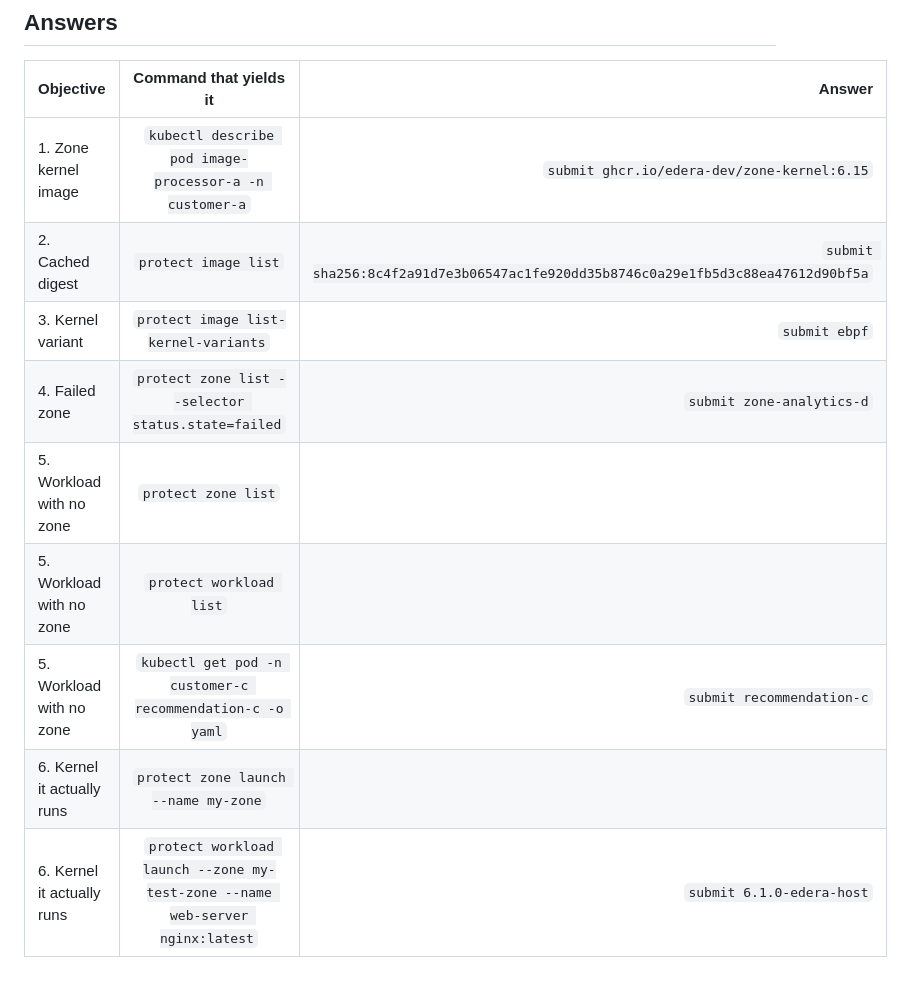
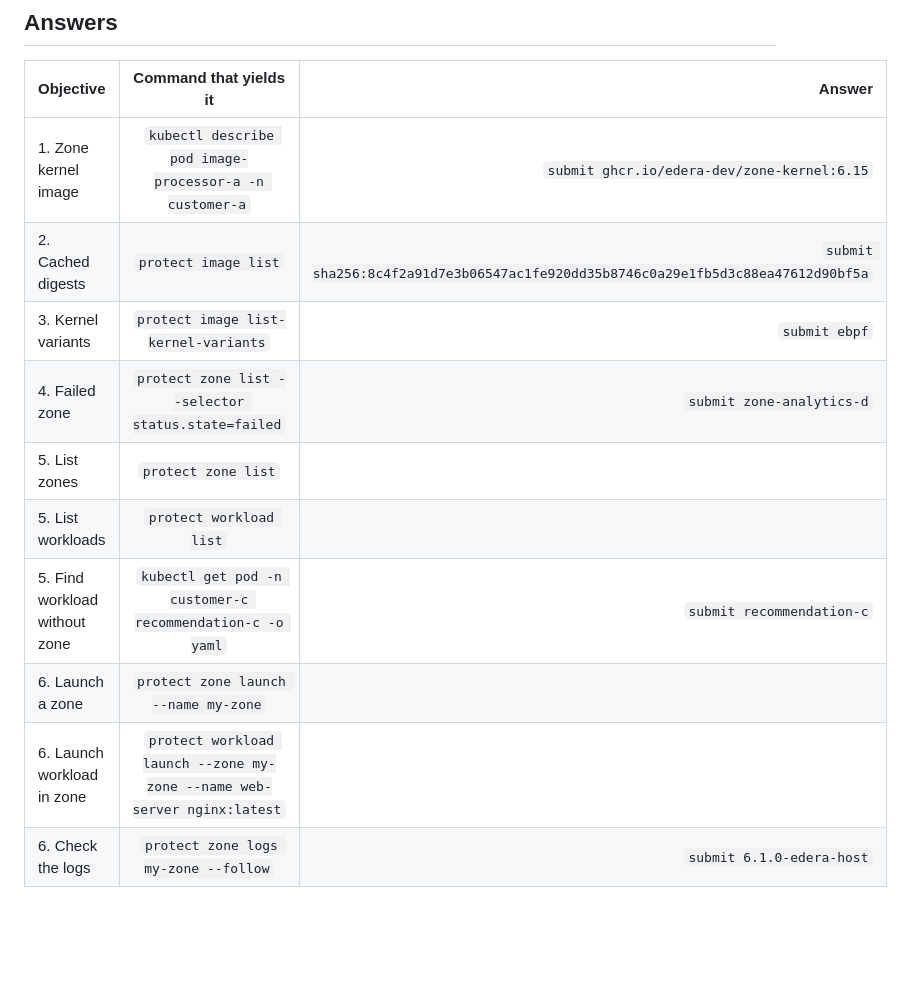
Before and after one commit to ndouglas-edera/ctf-challenge-1, a Markdown page: README.md, the part around the change. GitHub-like rendering; blank space fills up the shorter version.

````diff
--- a/README.md
+++ b/README.md
@@ -39,11 +39,12 @@ Insert description
 | Objective                     | Command that yields it                                        | Answer                                            |
 | :---------------------------- | :-----------------------------------------------------------: | ------------------------------------------------: |
 | 1. Zone kernel image          | ```kubectl describe pod image-processor-a -n customer-a```    | ```submit ghcr.io/edera-dev/zone-kernel:6.15```   |
-| 2. Cached digest              | ```protect image list```                                      | ```submit sha256:8c4f2a91d7e3b06547ac1fe920dd35b8746c0a29e1fb5d3c88ea47612d90bf5a```  |
-| 3. Kernel variant             | ```protect image list-kernel-variants```                      | ```submit ebpf```                                 |
+| 2. Cached digests              | ```protect image list```                                      | ```submit sha256:8c4f2a91d7e3b06547ac1fe920dd35b8746c0a29e1fb5d3c88ea47612d90bf5a```  |
+| 3. Kernel variants             | ```protect image list-kernel-variants```                      | ```submit ebpf```                                 |
 | 4. Failed zone                | ```protect zone list --selector status.state=failed```        | ```submit zone-analytics-d```                     |
-| 5. Workload with no zone      | ```protect zone list```                                       |                                                   |
-| 5. Workload with no zone      | ```protect workload list```                                   |                                                   |
-| 5. Workload with no zone      | ```kubectl get pod -n customer-c recommendation-c -o yaml```  | ```submit recommendation-c```                     |
-| 6. Kernel it actually runs    | ```protect zone launch --name my-zone```                      |                                                   |
-| 6. Kernel it actually runs    | ```protect workload launch --zone my-test-zone --name web-server nginx:latest```  | ```submit 6.1.0-edera-host``` |
+| 5. List zones      | ```protect zone list```                                       |                                                   |
+| 5. List workloads      | ```protect workload list```                                   |                                                   |
+| 5. Find workload without zone      | ```kubectl get pod -n customer-c recommendation-c -o yaml```  | ```submit recommendation-c```                     |
+| 6. Launch a zone    | ```protect zone launch --name my-zone```                      |                                                   |
+| 6. Launch workload in zone    | ```protect workload launch --zone my-zone --name web-server nginx:latest```  |                                    |
+| 6. Check the logs    | ```protect zone logs my-zone --follow```                      | ```submit 6.1.0-edera-host```      |
````
